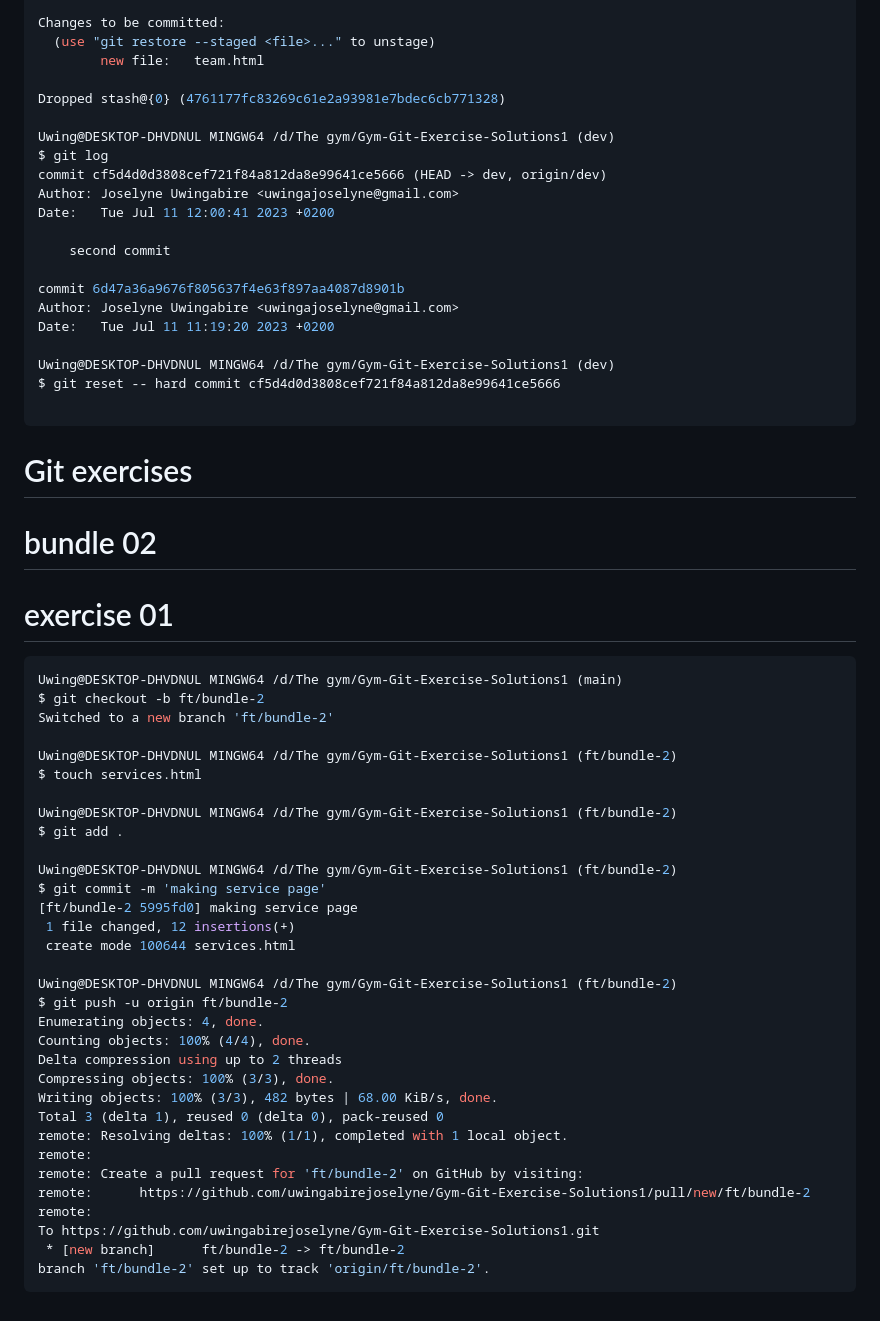
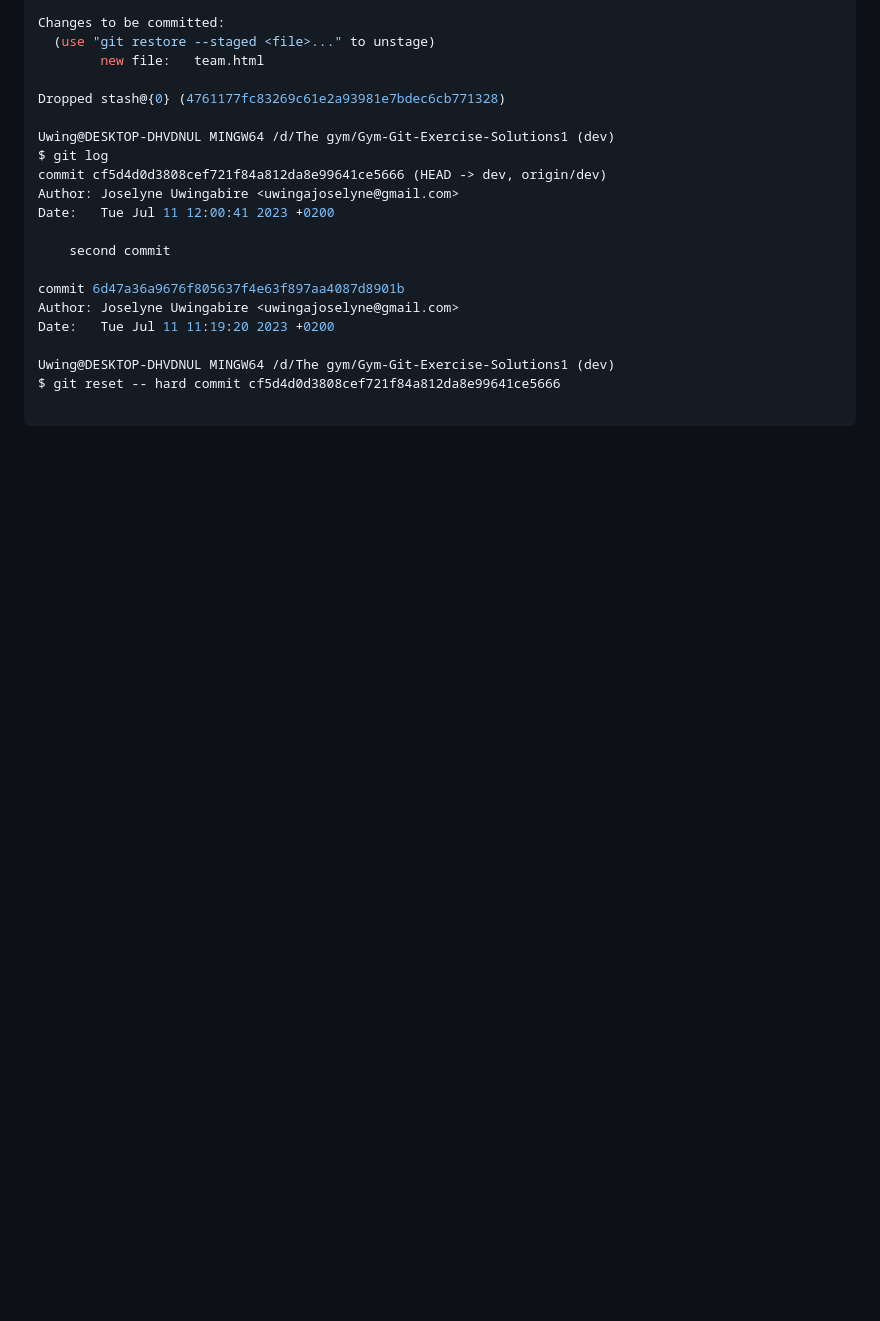
Before and after one commit to uwingabirejoselyne/Gym-Git-Exercise-Solutions1, a Markdown page: README.md, the part around the change. Drawn GitHub-style; blank space fills up the shorter version.

````diff
--- a/README.md
+++ b/README.md
@@ -237,41 +237,3 @@ Uwing@DESKTOP-DHVDNUL MINGW64 /d/The gym/Gym-Git-Exercise-Solutions1 (dev)
 $ git reset -- hard commit cf5d4d0d3808cef721f84a812da8e99641ce5666
 
 ```
-
-# Git exercises
-# bundle 02
-# exercise 01
-``` bash
-Uwing@DESKTOP-DHVDNUL MINGW64 /d/The gym/Gym-Git-Exercise-Solutions1 (main)
-$ git checkout -b ft/bundle-2
-Switched to a new branch 'ft/bundle-2'
-
-Uwing@DESKTOP-DHVDNUL MINGW64 /d/The gym/Gym-Git-Exercise-Solutions1 (ft/bundle-2)
-$ touch services.html
-
-Uwing@DESKTOP-DHVDNUL MINGW64 /d/The gym/Gym-Git-Exercise-Solutions1 (ft/bundle-2)
-$ git add .
-
-Uwing@DESKTOP-DHVDNUL MINGW64 /d/The gym/Gym-Git-Exercise-Solutions1 (ft/bundle-2)
-$ git commit -m 'making service page'
-[ft/bundle-2 5995fd0] making service page
- 1 file changed, 12 insertions(+)
- create mode 100644 services.html
-
-Uwing@DESKTOP-DHVDNUL MINGW64 /d/The gym/Gym-Git-Exercise-Solutions1 (ft/bundle-2)
-$ git push -u origin ft/bundle-2
-Enumerating objects: 4, done.
-Counting objects: 100% (4/4), done.
-Delta compression using up to 2 threads
-Compressing objects: 100% (3/3), done.
-Writing objects: 100% (3/3), 482 bytes | 68.00 KiB/s, done.
-Total 3 (delta 1), reused 0 (delta 0), pack-reused 0
-remote: Resolving deltas: 100% (1/1), completed with 1 local object.
-remote:
-remote: Create a pull request for 'ft/bundle-2' on GitHub by visiting:
-remote:      https://github.com/uwingabirejoselyne/Gym-Git-Exercise-Solutions1/pull/new/ft/bundle-2
-remote:
-To https://github.com/uwingabirejoselyne/Gym-Git-Exercise-Solutions1.git
- * [new branch]      ft/bundle-2 -> ft/bundle-2
-branch 'ft/bundle-2' set up to track 'origin/ft/bundle-2'.
-```
````
